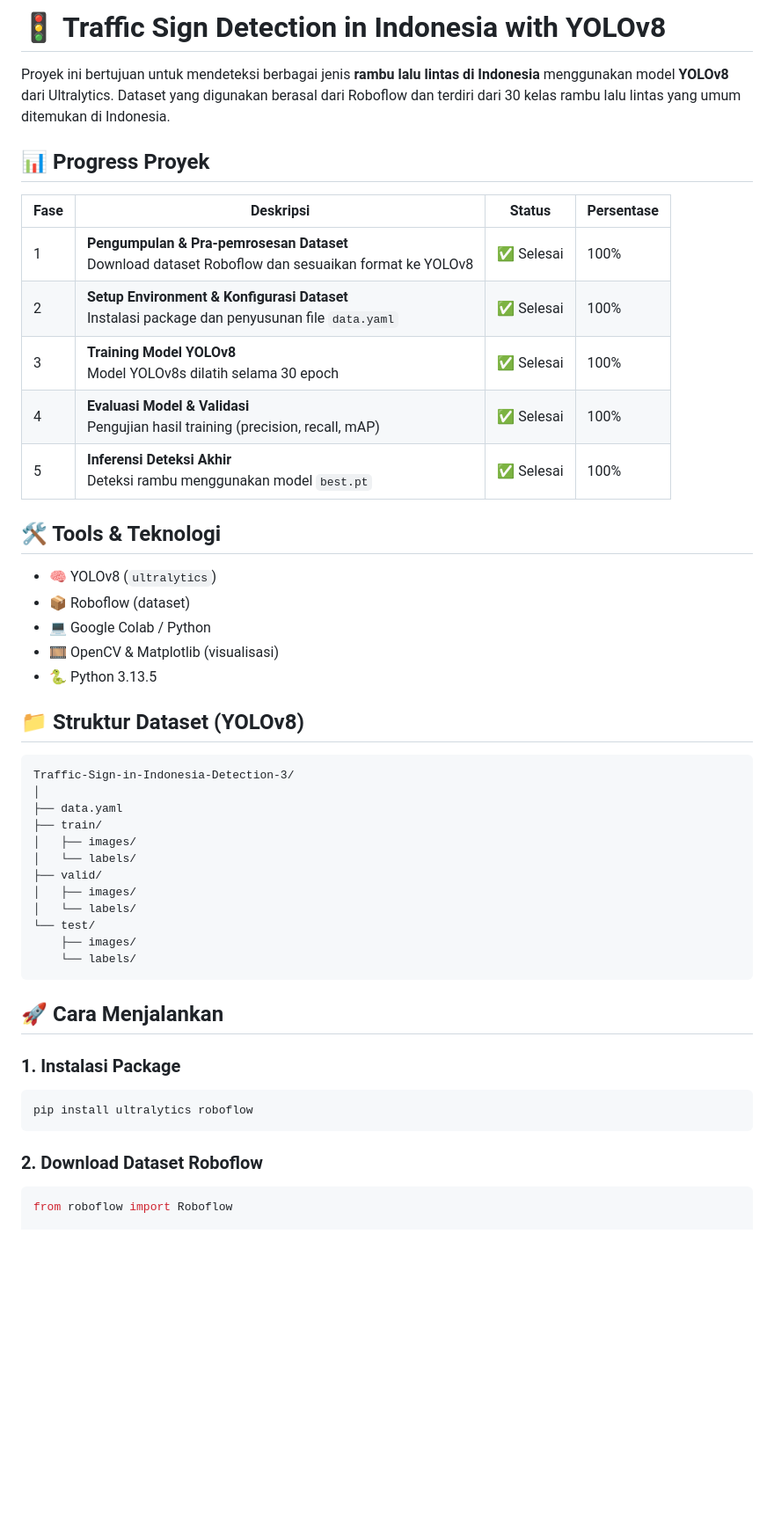
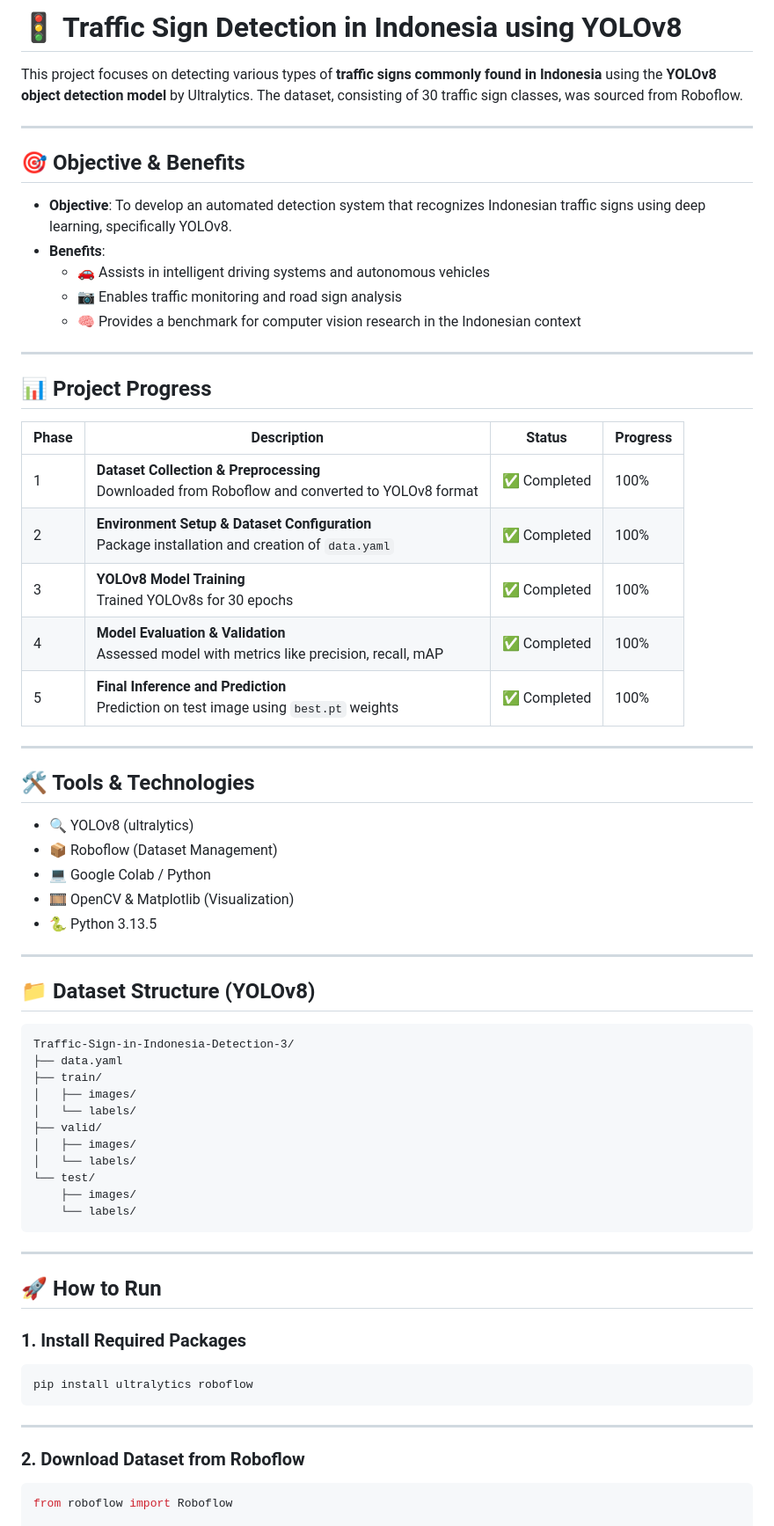
Before and after one commit to ejosellys/Project-CV, a Markdown page: README.md, the part around one of its changes. Shown at 88% size. Drawn GitHub-style; blank space fills up the shorter version.

````diff
--- a/README.md
+++ b/README.md
@@ -1,30 +1,45 @@
-# 🚦 Traffic Sign Detection in Indonesia with YOLOv8
+# 🚦 Traffic Sign Detection in Indonesia using YOLOv8
 
-Proyek ini bertujuan untuk mendeteksi berbagai jenis **rambu lalu lintas di Indonesia** menggunakan model **YOLOv8** dari Ultralytics. Dataset yang digunakan berasal dari Roboflow dan terdiri dari 30 kelas rambu lalu lintas yang umum ditemukan di Indonesia.
+This project focuses on detecting various types of **traffic signs commonly found in Indonesia** using the **YOLOv8 object detection model** by Ultralytics. The dataset, consisting of 30 traffic sign classes, was sourced from Roboflow.
 
-## 📊 Progress Proyek
+---
 
-| Fase | Deskripsi | Status | Persentase |
-|------|-----------|--------|------------|
-| 1 | **Pengumpulan & Pra-pemrosesan Dataset**<br>Download dataset Roboflow dan sesuaikan format ke YOLOv8 | ✅ Selesai | 100% |
-| 2 | **Setup Environment & Konfigurasi Dataset**<br>Instalasi package dan penyusunan file `data.yaml` | ✅ Selesai | 100% |
-| 3 | **Training Model YOLOv8**<br>Model YOLOv8s dilatih selama 30 epoch | ✅ Selesai | 100% |
-| 4 | **Evaluasi Model & Validasi**<br>Pengujian hasil training (precision, recall, mAP) | ✅ Selesai | 100% |
-| 5 | **Inferensi Deteksi Akhir**<br>Deteksi rambu menggunakan model `best.pt` | ✅ Selesai | 100% |
+## 🎯 Objective & Benefits
 
-## 🛠️ Tools & Teknologi
+- **Objective**: To develop an automated detection system that recognizes Indonesian traffic signs using deep learning, specifically YOLOv8.
+- **Benefits**:
+  - 🚗 Assists in intelligent driving systems and autonomous vehicles
+  - 📷 Enables traffic monitoring and road sign analysis
+  - 🧠 Provides a benchmark for computer vision research in the Indonesian context
 
-- 🧠 YOLOv8 (`ultralytics`)
-- 📦 Roboflow (dataset)
+---
+
+## 📊 Project Progress
+
+| Phase | Description | Status | Progress |
+|-------|-------------|--------|----------|
+| 1 | **Dataset Collection & Preprocessing**<br>Downloaded from Roboflow and converted to YOLOv8 format | ✅ Completed | 100% |
+| 2 | **Environment Setup & Dataset Configuration**<br>Package installation and creation of `data.yaml` | ✅ Completed | 100% |
+| 3 | **YOLOv8 Model Training**<br>Trained YOLOv8s for 30 epochs | ✅ Completed | 100% |
+| 4 | **Model Evaluation & Validation**<br>Assessed model with metrics like precision, recall, mAP | ✅ Completed | 100% |
+| 5 | **Final Inference and Prediction**<br>Prediction on test image using `best.pt` weights | ✅ Completed | 100% |
+
+---
+
+## 🛠️ Tools & Technologies
+
+- 🔍 YOLOv8 (ultralytics)
+- 📦 Roboflow (Dataset Management)
 - 💻 Google Colab / Python
-- 🎞️ OpenCV & Matplotlib (visualisasi)
+- 🎞️ OpenCV & Matplotlib (Visualization)
 - 🐍 Python 3.13.5
 
-## 📁 Struktur Dataset (YOLOv8)
+---
+
+## 📁 Dataset Structure (YOLOv8)
 
 ```
 Traffic-Sign-in-Indonesia-Detection-3/
-│
 ├── data.yaml
 ├── train/
 │   ├── images/
@@ -37,15 +52,19 @@ Traffic-Sign-in-Indonesia-Detection-3/
     └── labels/
 ```
 
-## 🚀 Cara Menjalankan
+---
 
-### 1. Instalasi Package
+## 🚀 How to Run
+
+### 1. Install Required Packages
 
 ```bash
 pip install ultralytics roboflow
 ```
 
-### 2. Download Dataset Roboflow
+---
+
+### 2. Download Dataset from Roboflow
 
 ```python
 from roboflow import Roboflow
````
Also changed, not shown: other parts of README.md (+18 -4 lines).
